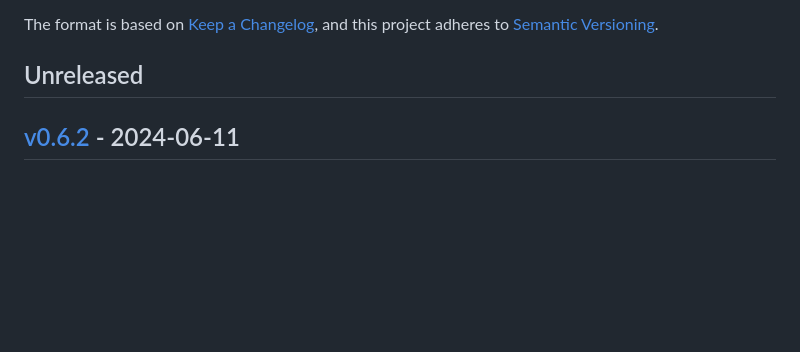
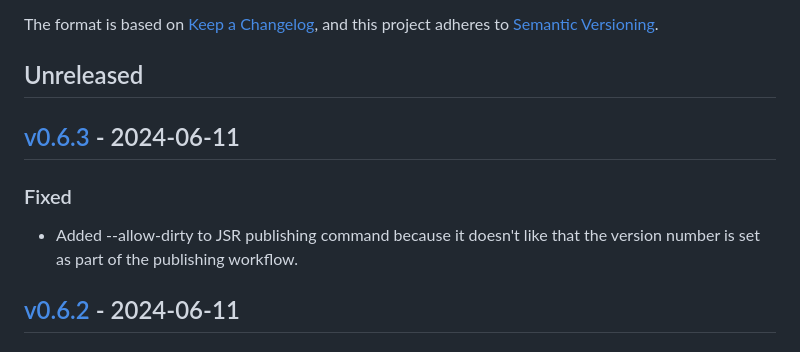
Before and after one commit to ezzatron/nvector-js, a Markdown page: CHANGELOG.md, the part around the change. Drawn GitHub-style; blank space fills up the shorter version.

Commit message:
Bump to v0.6.3

```diff
--- a/CHANGELOG.md
+++ b/CHANGELOG.md
@@ -9,6 +9,15 @@ Versioning].
 [semantic versioning]: https://semver.org/spec/v2.0.0.html
 
 ## Unreleased
+
+## [v0.6.3] - 2024-06-11
+
+[v0.6.3]: https://github.com/ezzatron/nvector-js/releases/tag/v0.6.3
+
+### Fixed
+
+- Added --allow-dirty to JSR publishing command because it doesn't like that
+  the version number is set as part of the publishing workflow.
 
 ## [v0.6.2] - 2024-06-11
 
```
